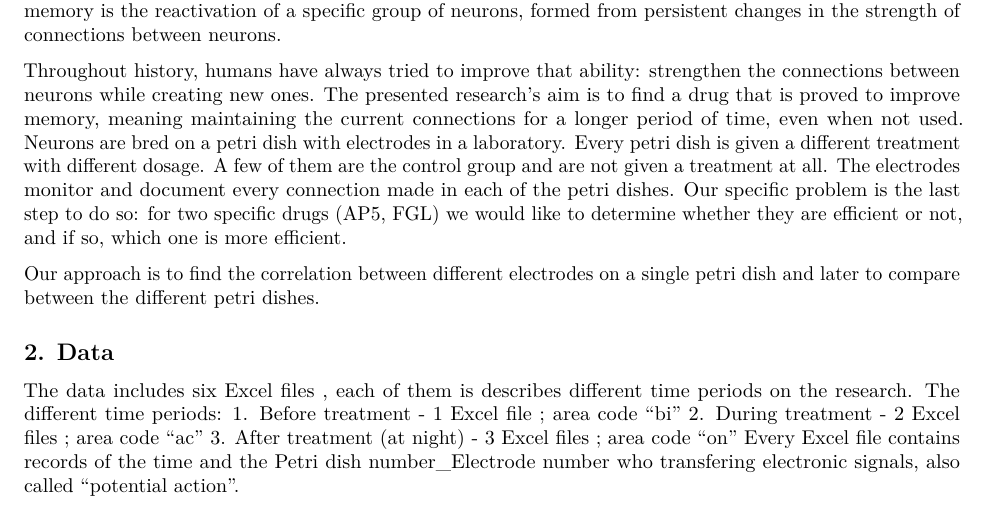
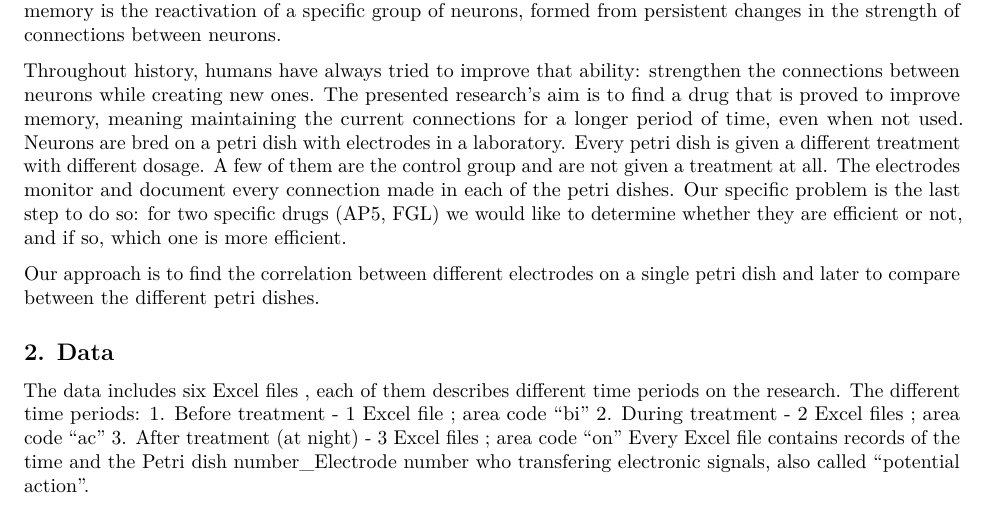
Before and after one commit to omertol/R-project, an R Markdown document (proposal/proposal.Rmd): part of page 1 of 2, cut so that both start at the same text. Rendered offline with R 4.5, knitr and Pandoc, then LaTeX, with nearby package versions.

Commit message:
Update proposal.Rmd

```diff
--- a/proposal/proposal.Rmd
+++ b/proposal/proposal.Rmd
@@ -38,7 +38,7 @@ Our approach is to find the correlation between different electrodes on a single
 
 
 ## 2. Data
-The data includes six Excel files , each of them is describes different time periods on the research.
+The data includes six Excel files , each of them describes different time periods on the research.
 The different time periods:
 1. Before treatment - 1 Excel file ; area code "bi"
 2. During treatment - 2 Excel files ; area code "ac"
```
